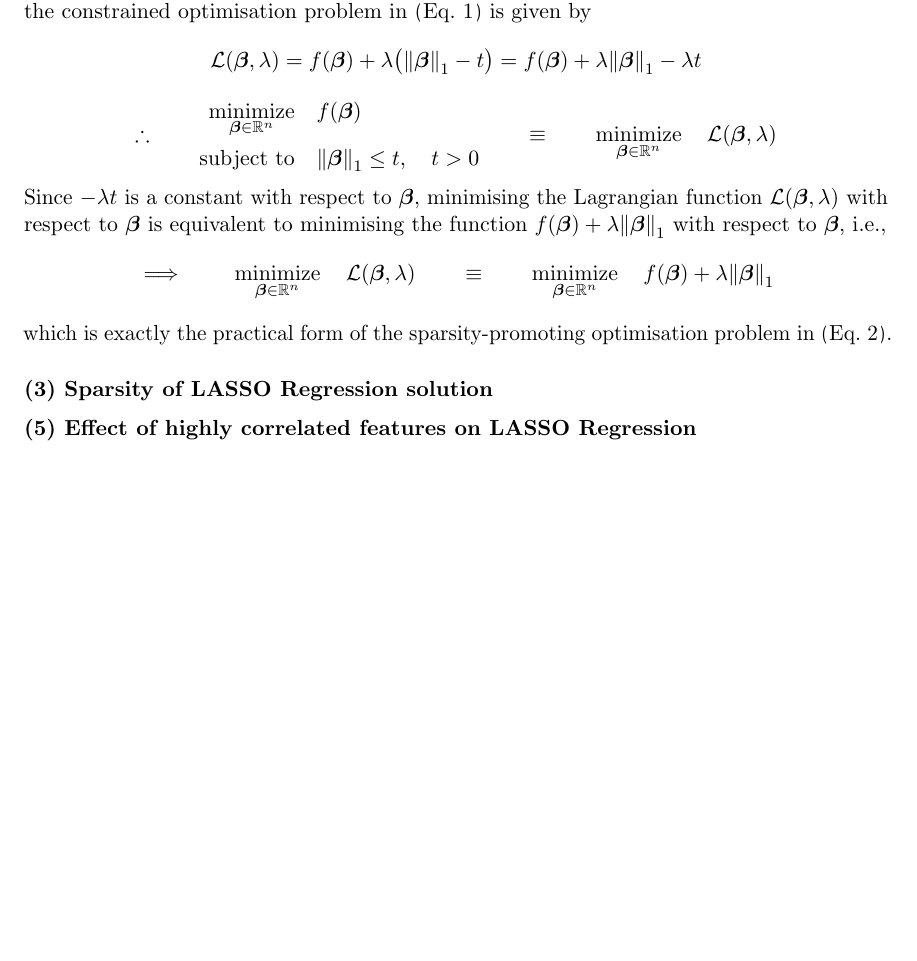
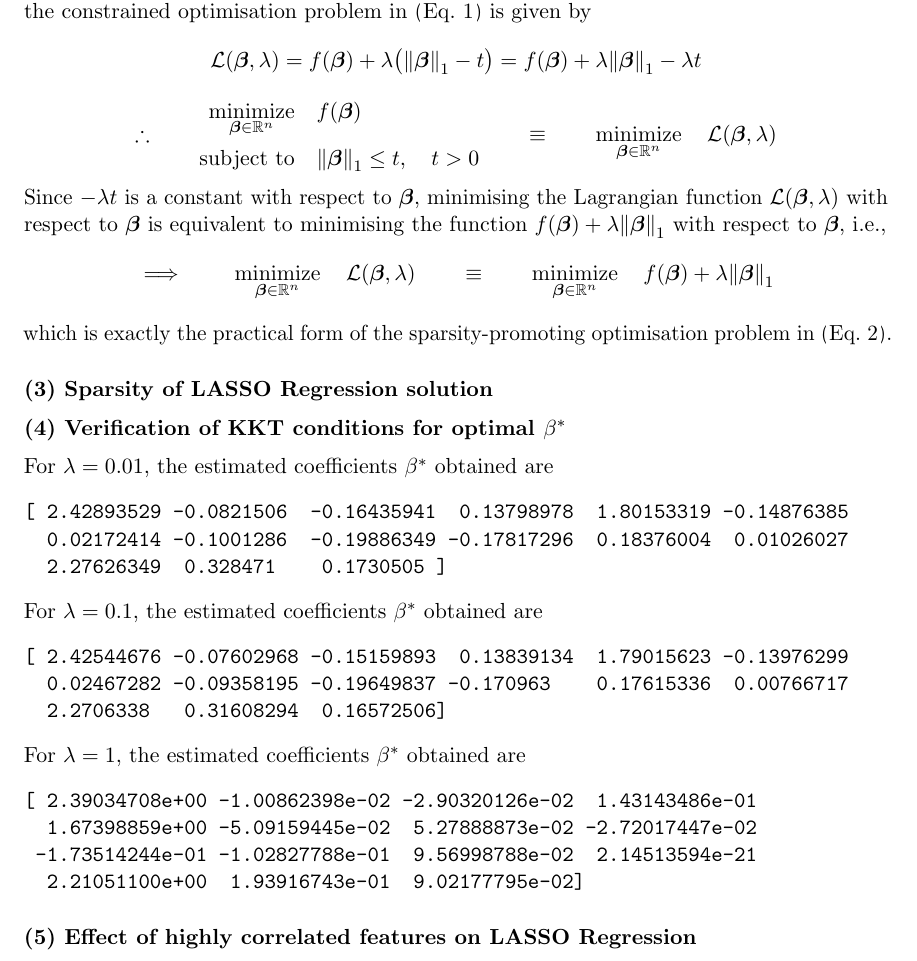
Before and after one commit to AshrithSagar/E0230-CMO-2025, a LaTeX problem sheet (Assignments/Assignment-3/TeX/main.tex, which reads Assignments/Assignment-3/TeX/q1.tex): part of page 2 of 10, cut so that both start at the same text, the shorter picture padded with empty space. Compiled offline with pdfLaTeX.

Commit message:
📝 A3:1

```diff
--- a/Assignments/Assignment-3/TeX/q1.tex
+++ b/Assignments/Assignment-3/TeX/q1.tex
@@ -172,6 +172,30 @@ which is exactly the practical form of the sparsity-promoting optimisation probl
     }
 \end{figure}
 
+\subsection*{(4) Verification of KKT conditions for optimal \( \beta^\ast \)}
+
+For \( \lambda = 0.01 \), the estimated coefficients \( \beta^\ast \) obtained are
+\begin{verbatim}
+[ 2.42893529 -0.0821506  -0.16435941  0.13798978  1.80153319 -0.14876385
+  0.02172414 -0.1001286  -0.19886349 -0.17817296  0.18376004  0.01026027
+  2.27626349  0.328471    0.1730505 ]
+\end{verbatim}
+
+For \( \lambda = 0.1 \), the estimated coefficients \( \beta^\ast \) obtained are
+\begin{verbatim}
+[ 2.42544676 -0.07602968 -0.15159893  0.13839134  1.79015623 -0.13976299
+  0.02467282 -0.09358195 -0.19649837 -0.170963    0.17615336  0.00766717
+  2.2706338   0.31608294  0.16572506]
+\end{verbatim}
+
+For \( \lambda = 1 \), the estimated coefficients \( \beta^\ast \) obtained are
+\begin{verbatim}
+[ 2.39034708e+00 -1.00862398e-02 -2.90320126e-02  1.43143486e-01
+  1.67398859e+00 -5.09159445e-02  5.27888873e-02 -2.72017447e-02
+ -1.73514244e-01 -1.02827788e-01  9.56998788e-02  2.14513594e-21
+  2.21051100e+00  1.93916743e-01  9.02177795e-02]
+\end{verbatim}
+
 \subsection*{(5) Effect of highly correlated features on LASSO Regression}
 
 \begin{figure}[h!]
```
